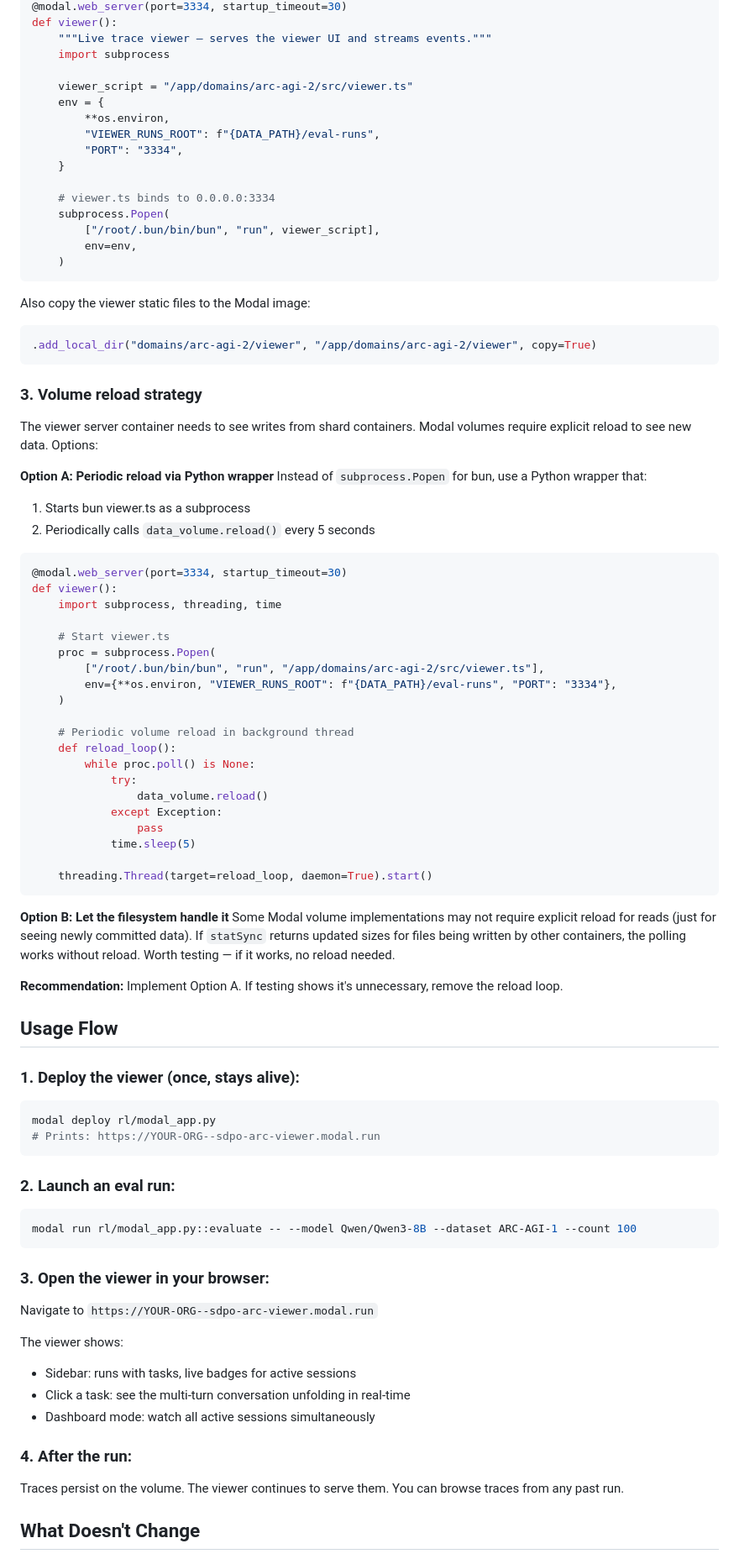
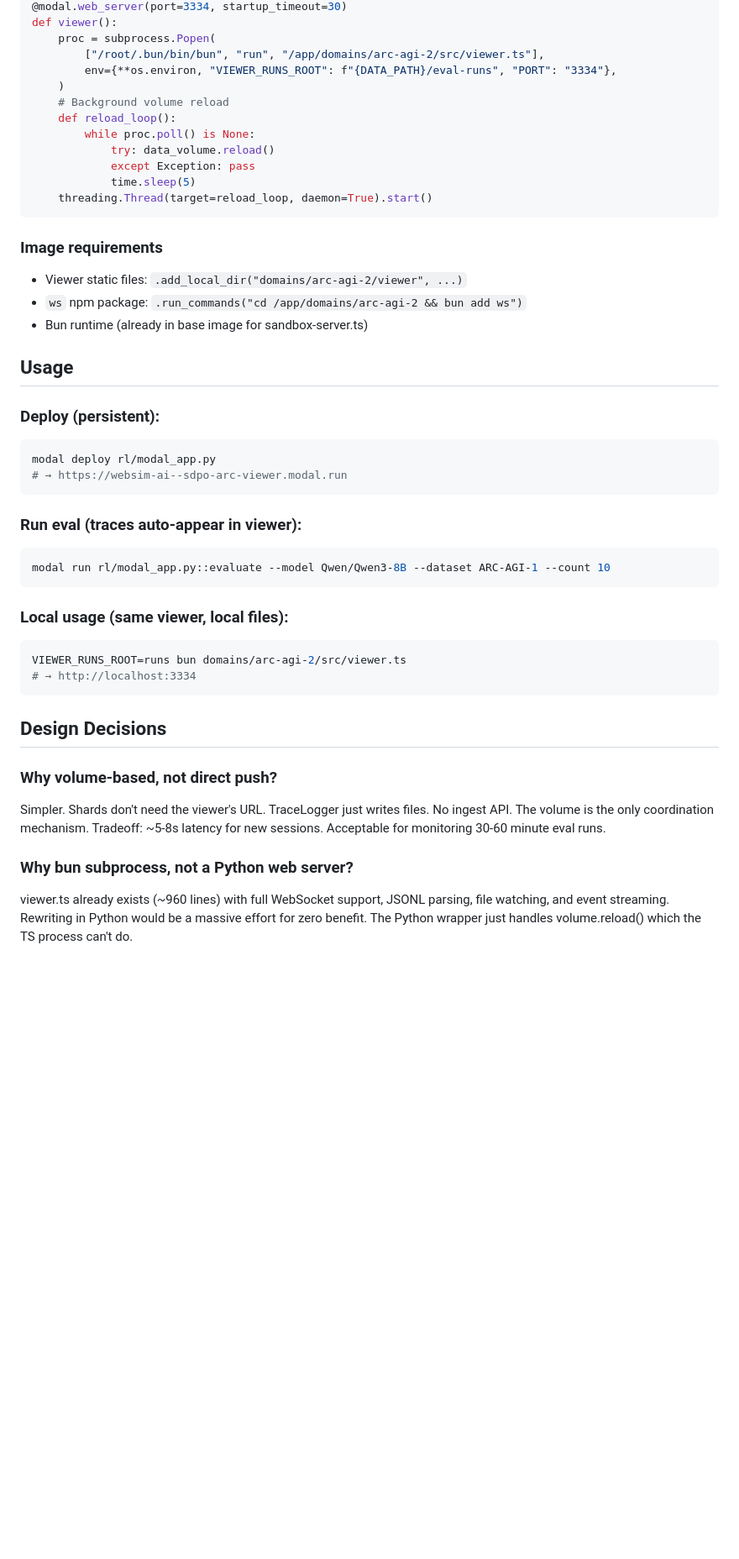
Before and after one commit to sleexyz/pi-rlm, a Markdown page: specs/live-viewer.md, the part around one of its changes. Shown at 84% size. Rendered like a GitHub page; blank space fills up the shorter version.

````diff
--- a/specs/live-viewer.md
+++ b/specs/live-viewer.md
@@ -160,87 +149,47 @@ const RUNS_ROOT = process.env.VIEWER_RUNS_ROOT
 @modal.web_server(port=3334, startup_timeout=30)
 def viewer():
-    """Live trace viewer — serves the viewer UI and streams events."""
-    import subprocess
-
-    viewer_script = "/app/domains/arc-agi-2/src/viewer.ts"
-    env = {
-        **os.environ,
-        "VIEWER_RUNS_ROOT": f"{DATA_PATH}/eval-runs",
-        "PORT": "3334",
-    }
-
-    # viewer.ts binds to 0.0.0.0:3334
-    subprocess.Popen(
-        ["/root/.bun/bin/bun", "run", viewer_script],
-        env=env,
-    )
-```
-
-Also copy the viewer static files to the Modal image:
-```python
-.add_local_dir("domains/arc-agi-2/viewer", "/app/domains/arc-agi-2/viewer", copy=True)
-```
-
-### 3. Volume reload strategy
-
-The viewer server container needs to see writes from shard containers. Modal volumes require explicit reload to see new data. Options:
-
-**Option A: Periodic reload via Python wrapper**
-Instead of `subprocess.Popen` for bun, use a Python wrapper that:
-1. Starts bun viewer.ts as a subprocess
-2. Periodically calls `data_volume.reload()` every 5 seconds
-
-```python
-@modal.web_server(port=3334, startup_timeout=30)
-def viewer():
-    import subprocess, threading, time
-
-    # Start viewer.ts
     proc = subprocess.Popen(
         ["/root/.bun/bin/bun", "run", "/app/domains/arc-agi-2/src/viewer.ts"],
         env={**os.environ, "VIEWER_RUNS_ROOT": f"{DATA_PATH}/eval-runs", "PORT": "3334"},
     )
-
-    # Periodic volume reload in background thread
+    # Background volume reload
     def reload_loop():
         while proc.poll() is None:
-            try:
-                data_volume.reload()
-            except Exception:
-                pass
+            try: data_volume.reload()
+            except Exception: pass
             time.sleep(5)
-
     threading.Thread(target=reload_loop, daemon=True).start()
 ```
 
-**Option B: Let the filesystem handle it**
-Some Modal volume implementations may not require explicit reload for reads (just for seeing newly committed data). If `statSync` returns updated sizes for files being written by other containers, the polling works without reload. Worth testing — if it works, no reload needed.
+### Image requirements
+- Viewer static files: `.add_local_dir("domains/arc-agi-2/viewer", ...)`
+- `ws` npm package: `.run_commands("cd /app/domains/arc-agi-2 && bun add ws")`
+- Bun runtime (already in base image for sandbox-server.ts)
 
-**Recommendation:** Implement Option A. If testing shows it's unnecessary, remove the reload loop.
+## Usage
 
-## Usage Flow
-
-### 1. Deploy the viewer (once, stays alive):
+### Deploy (persistent):
 ```bash
 modal deploy rl/modal_app.py
-# Prints: https://YOUR-ORG--sdpo-arc-viewer.modal.run
+# → https://websim-ai--sdpo-arc-viewer.modal.run
 ```
 
-### 2. Launch an eval run:
+### Run eval (traces auto-appear in viewer):
 ```bash
-modal run rl/modal_app.py::evaluate -- --model Qwen/Qwen3-8B --dataset ARC-AGI-1 --count 100
+modal run rl/modal_app.py::evaluate --model Qwen/Qwen3-8B --dataset ARC-AGI-1 --count 10
 ```
 
-### 3. Open the viewer in your browser:
-Navigate to `https://YOUR-ORG--sdpo-arc-viewer.modal.run`
+### Local usage (same viewer, local files):
+```bash
+VIEWER_RUNS_ROOT=runs bun domains/arc-agi-2/src/viewer.ts
+# → http://localhost:3334
+```
 
-The viewer shows:
-- Sidebar: runs with tasks, live badges for active sessions
-- Click a task: see the multi-turn conversation unfolding in real-time
-- Dashboard mode: watch all active sessions simultaneously
+## Design Decisions
 
-### 4. After the run:
-Traces persist on the volume. The viewer continues to serve them. You can browse traces from any past run.
+### Why volume-based, not direct push?
+Simpler. Shards don't need the viewer's URL. TraceLogger just writes files. No ingest API. The volume is the only coordination mechanism. Tradeoff: ~5-8s latency for new sessions. Acceptable for monitoring 30-60 minute eval runs.
 
-## What Doesn't Change
+### Why bun subprocess, not a Python web server?
+viewer.ts already exists (~960 lines) with full WebSocket support, JSONL parsing, file watching, and event streaming. Rewriting in Python would be a massive effort for zero benefit. The Python wrapper just handles volume.reload() which the TS process can't do.
 
````
Also changed, not shown: other parts of specs/live-viewer.md (+107 -132 lines).
